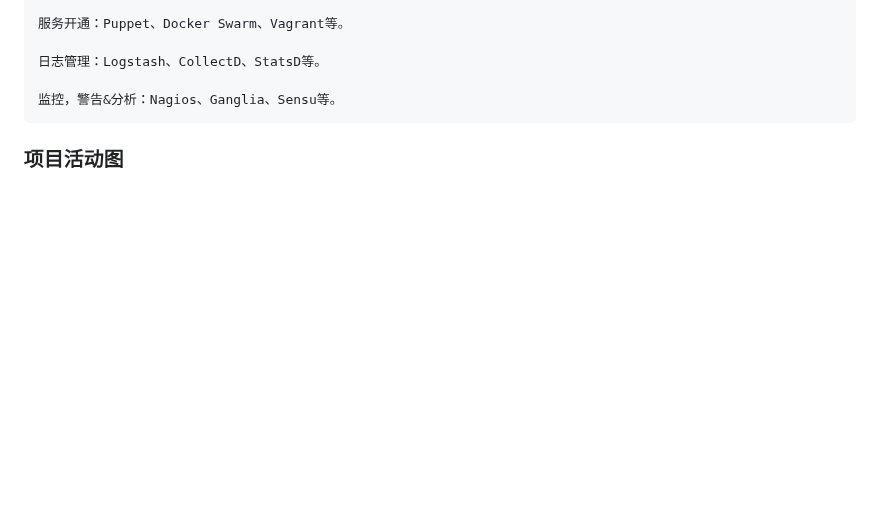
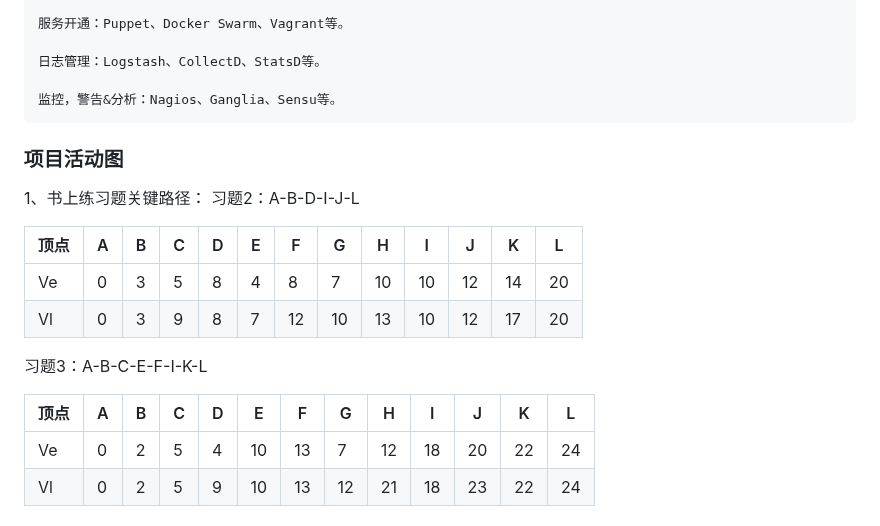
Before and after one commit to WHYFeature/SoftwareEngineering, a Markdown page: 会议纪要/2025-3-21.md, the part around the change. Drawn GitHub-style; blank space fills up the shorter version.

```diff
--- a/会议纪要/2025-3-21.md
+++ b/会议纪要/2025-3-21.md
@@ -90,3 +90,19 @@
     监控，警告&分析：Nagios、Ganglia、Sensu等。
 
 ### 项目活动图
+
+
+1、书上练习题关键路径：
+	习题2：A-B-D-I-J-L
+
+| 顶点 | A | B | C | D | E | F  | G  | H  | I  | J  | K  | L  |
+| ---- | - | - | - | - | - | -- | -- | -- | -- | -- | -- | -- |
+| Ve   | 0 | 3 | 5 | 8 | 4 | 8  | 7  | 10 | 10 | 12 | 14 | 20 |
+| Vl   | 0 | 3 | 9 | 8 | 7 | 12 | 10 | 13 | 10 | 12 | 17 | 20 |
+
+习题3：A-B-C-E-F-I-K-L
+
+| 顶点 | A | B | C | D | E  | F  | G  | H  | I  | J  | K  | L  |
+| ---- | - | - | - | - | -- | -- | -- | -- | -- | -- | -- | -- |
+| Ve   | 0 | 2 | 5 | 4 | 10 | 13 | 7  | 12 | 18 | 20 | 22 | 24 |
+| Vl   | 0 | 2 | 5 | 9 | 10 | 13 | 12 | 21 | 18 | 23 | 22 | 24 |
```
